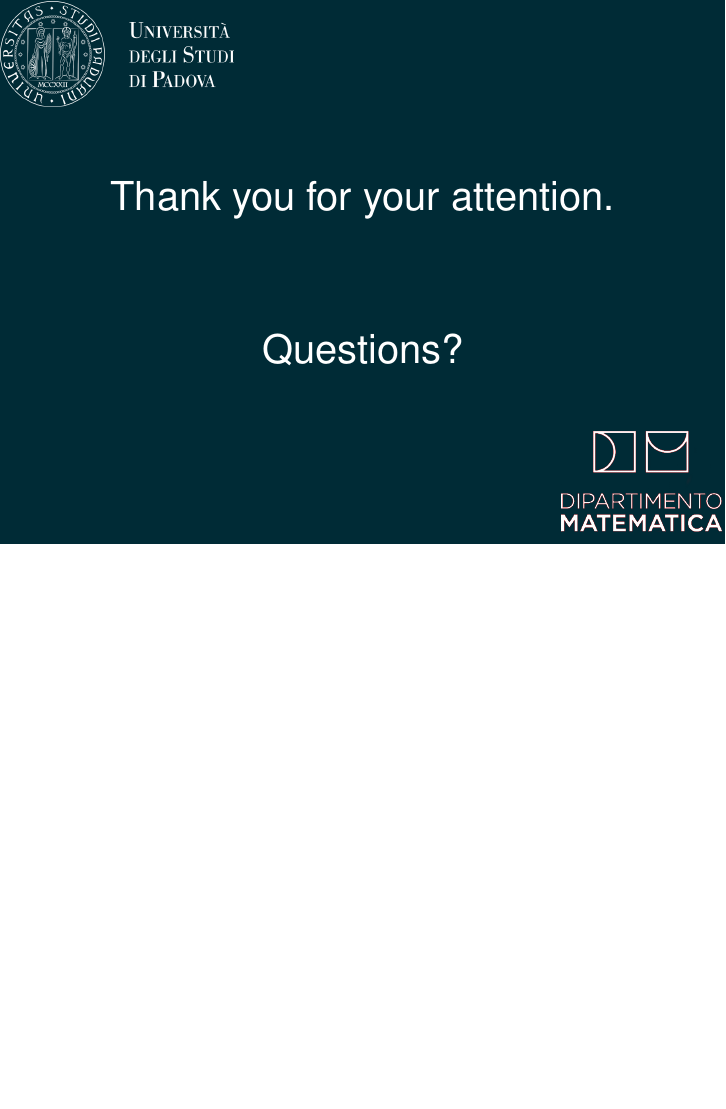
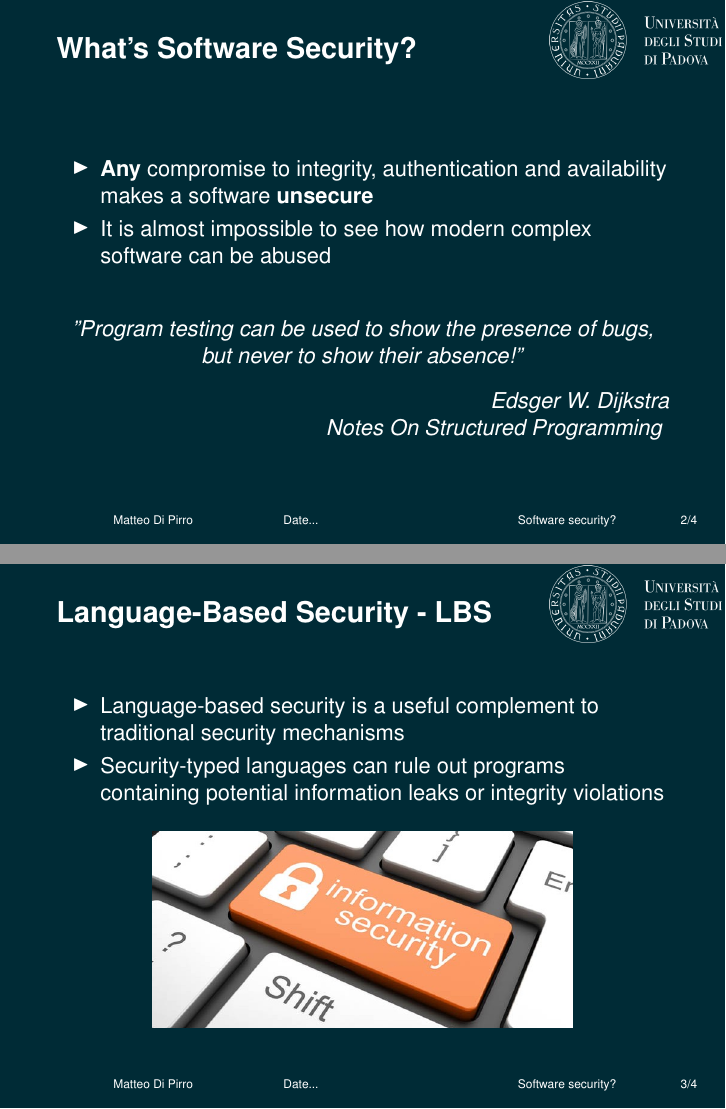
Before and after one commit to mdipirro/haskell-secure-types, LaTeX slides (slides/presentation.tex, which reads slides/slides/languageTechniques.tex, slides/slides/runningExample.tex, slides/slides/softwareSecurity.tex): page 3 of 3 before the commit and pages 5 and 6 of 8 after it, the two joined at a grey line, the shorter picture padded with empty space. Compiled offline with pdfLaTeX.

Commit message:
Add some slides

```diff
--- a/slides/presentation.tex
+++ b/slides/presentation.tex
@@ -13,8 +13,8 @@
 \usepackage{tikz}
 \usetikzlibrary{tikzmark,fit}
 
-\title{Title}
-\subtitle{\newline Subtitle}
+\title{Ensuring Information Security \newline by Using Haskell Advanced Type System}
+\subtitle{}
 \author{Matteo Di Pirro}
 \date{Date...}
 \institute{University of Padova}
@@ -33,5 +33,4 @@
 	\tableofcontents
 \end{frame}
 
-%\section{title}
-%\input{slideFile}
+\section{Software security?}
--- /dev/null
+++ b/slides/slides/languageTechniques.tex
@@ -0,0 +1,14 @@
+\begin{frame}
+\frametitle{Language-Based Security - LBS}
+\begin{itemize}
+	\item Language-based security is a useful complement to traditional security mechanisms
+	\item Security-typed languages can rule out programs containing potential information leaks or integrity violations
+\end{itemize}
+\begin{figure}
+\includegraphics[scale=0.3]{info-security-2}
+\end{figure}
+%\begin{center}
+%	\textit{Instead of relying on programmers' memories, we should strive to produce tools that codify what is known about common security vulnerabilities and integrate it directly into the development process.}
+%\end{center}
+%	\textit{\hfill David Evans and David Larochelle}
+\end{frame}
--- /dev/null
+++ b/slides/slides/runningExample.tex
@@ -0,0 +1,8 @@
+\begin{frame}
+\frametitle{Running example \newline Employees and stores management}
+\begin{center}
+	\begin{figure}
+	\includegraphics[scale=0.35]{private}
+	\end{figure}
+\end{center}
+\end{frame}
--- /dev/null
+++ b/slides/slides/softwareSecurity.tex
@@ -0,0 +1,14 @@
+\begin{frame}
+\frametitle{What's Software Security?}
+\begin{itemize}
+	\item \textbf{Any} compromise to integrity, authentication and availability makes a software \textbf{unsecure}
+	\item<2->{It is almost impossible to see how modern complex software can be abused}
+\end{itemize}
+\only<3->{
+	\vspace{1em}
+	\begin{center}
+	\textit{"Program testing can be used to show the presence of bugs, but never to show their absence!"}
+	\end{center}
+	\textit{\hfill Edsger W. Dijkstra \\ \hfill Notes On Structured Programming}
+}
+\end{frame}
```
Also changed, not shown: slides/images/info-security-2.jpg (added), slides/images/private.jpg (added), slides/presentation.tex (5 more changed lines).
